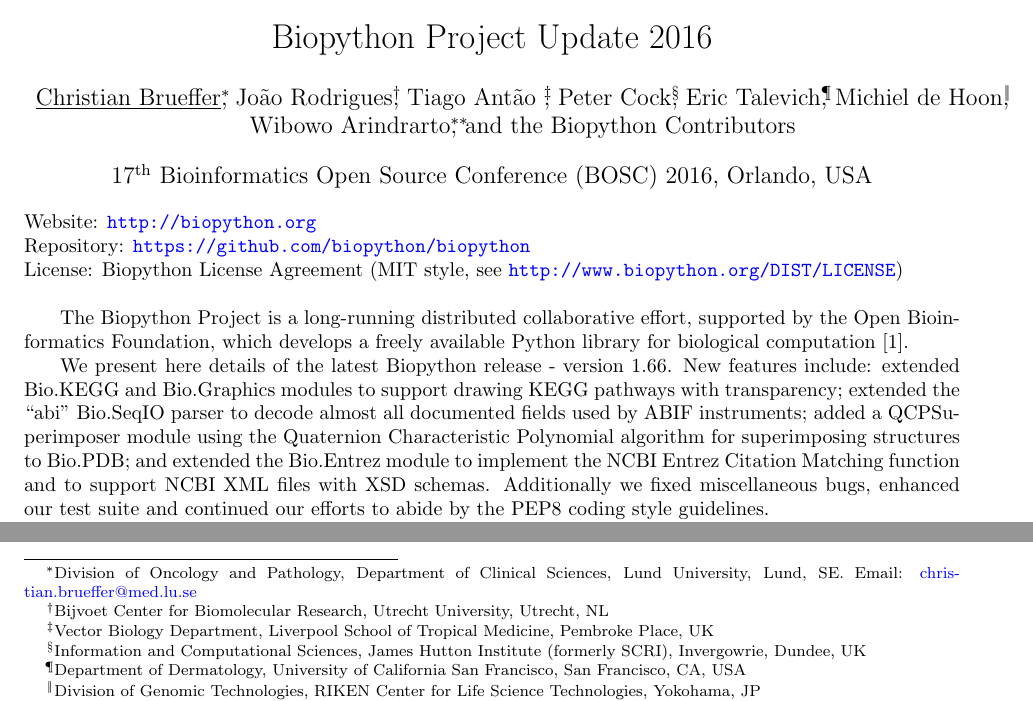
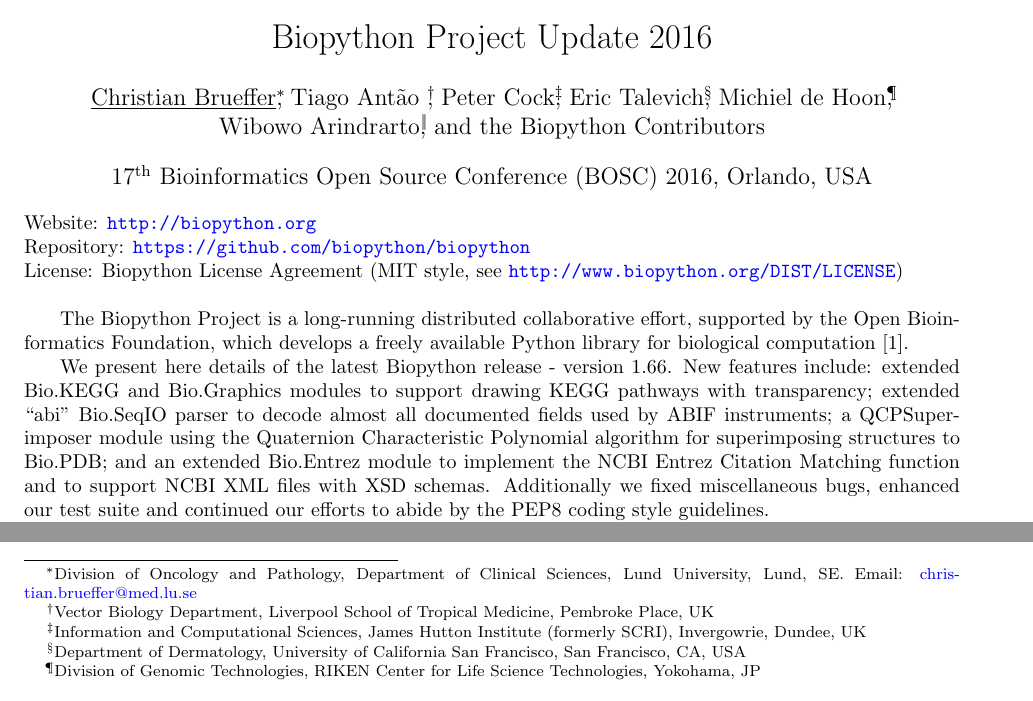
Before and after one commit to peterjc/talks, a LaTeX document (2016_BOSC/abstract/abstract.tex): two parts of the page, joined at a grey line, cut so that both start at the same text. Compiled offline with pdfLaTeX.

Commit message:
Wording fixes; remove Joao from authors per his request.

```diff
--- a/2016_BOSC/abstract/abstract.tex
+++ b/2016_BOSC/abstract/abstract.tex
@@ -22,7 +22,6 @@
 ~\\Biopython Project Update 2016}
 \author{
 	\underline{Christian Brueffer}\footnote{Division of Oncology and Pathology, Department of Clinical Sciences, Lund University, Lund, SE. Email: \href{mailto:christian.brueffer@med.lu.se}{christian.brueffer@med.lu.se}},
-    Jo\~{a}o Rodrigues\footnote{Bijvoet Center for Biomolecular Research, Utrecht University, Utrecht, NL},
     Tiago Ant\~{a}o \footnote{Vector Biology Department, Liverpool School of Tropical Medicine, Pembroke Place, UK},
     Peter Cock\footnote{Information and Computational Sciences, James Hutton Institute (formerly SCRI), Invergowrie, Dundee, UK},
     Eric Talevich\footnote{Department of Dermatology, University of California San Francisco, San Francisco, CA, USA},
@@ -51,10 +50,10 @@
 
 We present here details of the latest Biopython release - version 1.66. New
 features include: extended Bio.KEGG and Bio.Graphics modules to support drawing
-KEGG pathways with transparency; extended the ``abi'' Bio.SeqIO parser to decode
-almost all documented fields used by ABIF instruments; added a QCPSuperimposer
+KEGG pathways with transparency; extended ``abi'' Bio.SeqIO parser to decode
+almost all documented fields used by ABIF instruments; a QCPSuperimposer
 module using the Quaternion Characteristic Polynomial algorithm for superimposing
-structures to Bio.PDB; and extended the Bio.Entrez module to implement the NCBI
+structures to Bio.PDB; and an extended Bio.Entrez module to implement the NCBI
 Entrez Citation Matching function and to support NCBI XML files with XSD schemas.
 Additionally we fixed miscellaneous bugs, enhanced our test suite and continued our
 efforts to abide by the PEP8 coding style guidelines.
```
